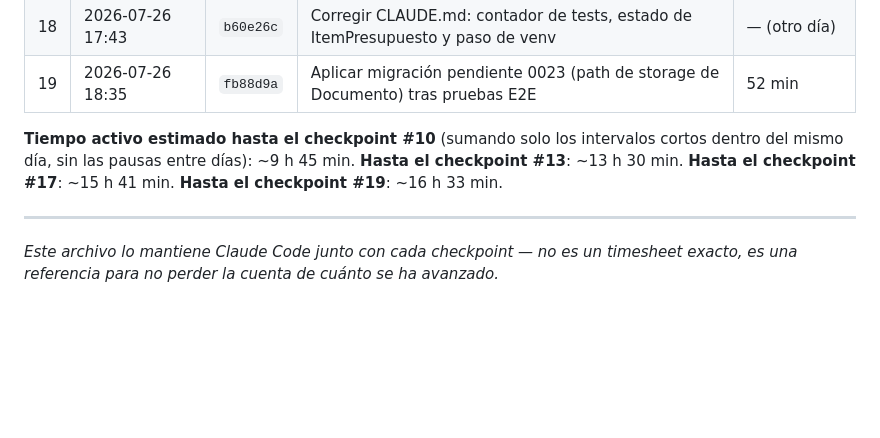
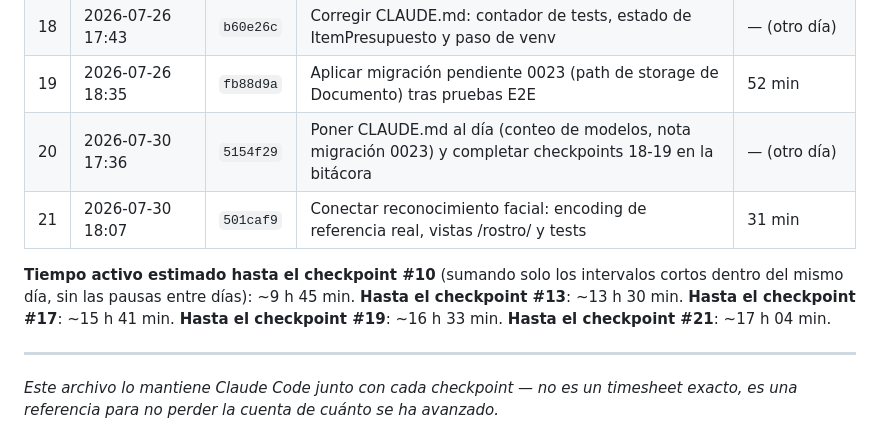
Before and after one commit to KuityPipe/Tesis-Mejorada, a Markdown page: docs/BITACORA_DESARROLLO.md, the part around the change. Rendered like a GitHub page; blank space fills up the shorter version.

Commit message:
Completar los checkpoints 20 y 21 en la bitacora

```diff
--- a/docs/BITACORA_DESARROLLO.md
+++ b/docs/BITACORA_DESARROLLO.md
@@ -32,8 +32,10 @@ nunca automático.
 | 17 | 2026-07-24 18:55 | `2ff061a` | Buscador + área libre en perfil de proveedor, certificados/documentos + fix de bug real en Documento | 22 min |
 | 18 | 2026-07-26 17:43 | `b60e26c` | Corregir CLAUDE.md: contador de tests, estado de ItemPresupuesto y paso de venv | — (otro día) |
 | 19 | 2026-07-26 18:35 | `fb88d9a` | Aplicar migración pendiente 0023 (path de storage de Documento) tras pruebas E2E | 52 min |
+| 20 | 2026-07-30 17:36 | `5154f29` | Poner CLAUDE.md al día (conteo de modelos, nota migración 0023) y completar checkpoints 18-19 en la bitácora | — (otro día) |
+| 21 | 2026-07-30 18:07 | `501caf9` | Conectar reconocimiento facial: encoding de referencia real, vistas /rostro/ y tests | 31 min |
 
-**Tiempo activo estimado hasta el checkpoint #10** (sumando solo los intervalos cortos dentro del mismo día, sin las pausas entre días): ~9 h 45 min. **Hasta el checkpoint #13**: ~13 h 30 min. **Hasta el checkpoint #17**: ~15 h 41 min. **Hasta el checkpoint #19**: ~16 h 33 min.
+**Tiempo activo estimado hasta el checkpoint #10** (sumando solo los intervalos cortos dentro del mismo día, sin las pausas entre días): ~9 h 45 min. **Hasta el checkpoint #13**: ~13 h 30 min. **Hasta el checkpoint #17**: ~15 h 41 min. **Hasta el checkpoint #19**: ~16 h 33 min. **Hasta el checkpoint #21**: ~17 h 04 min.
 
 ---
 
```
